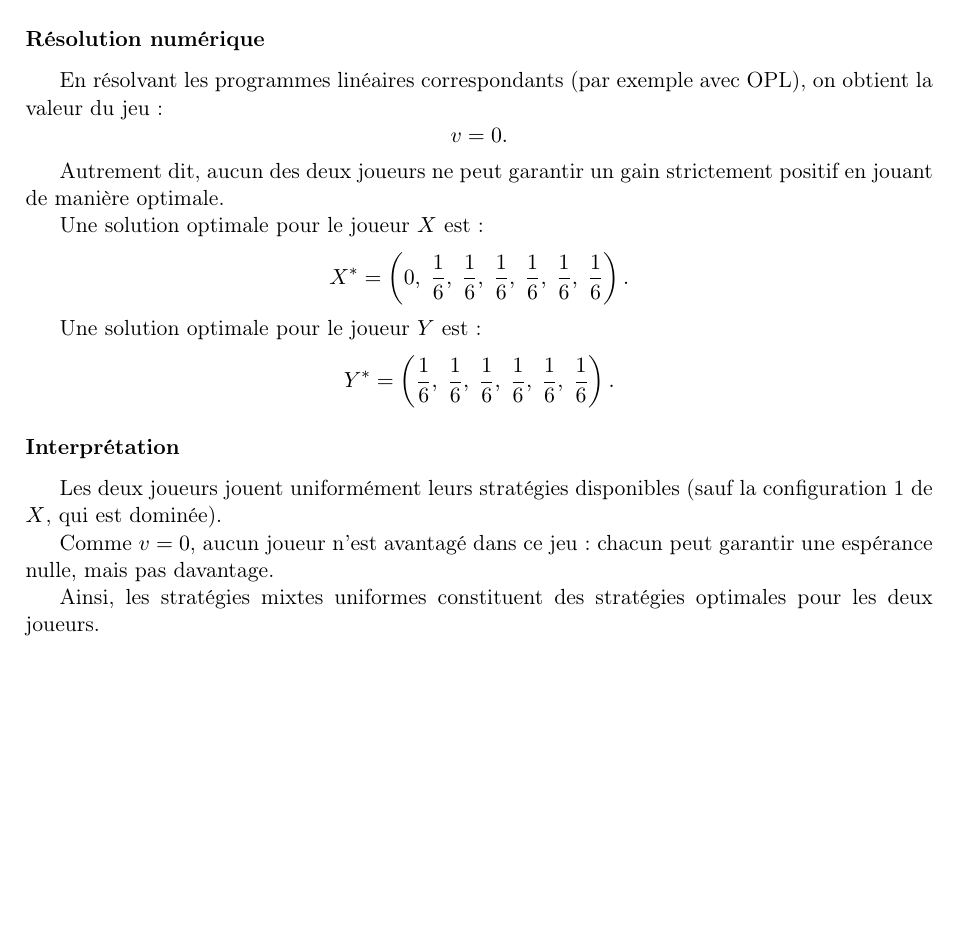
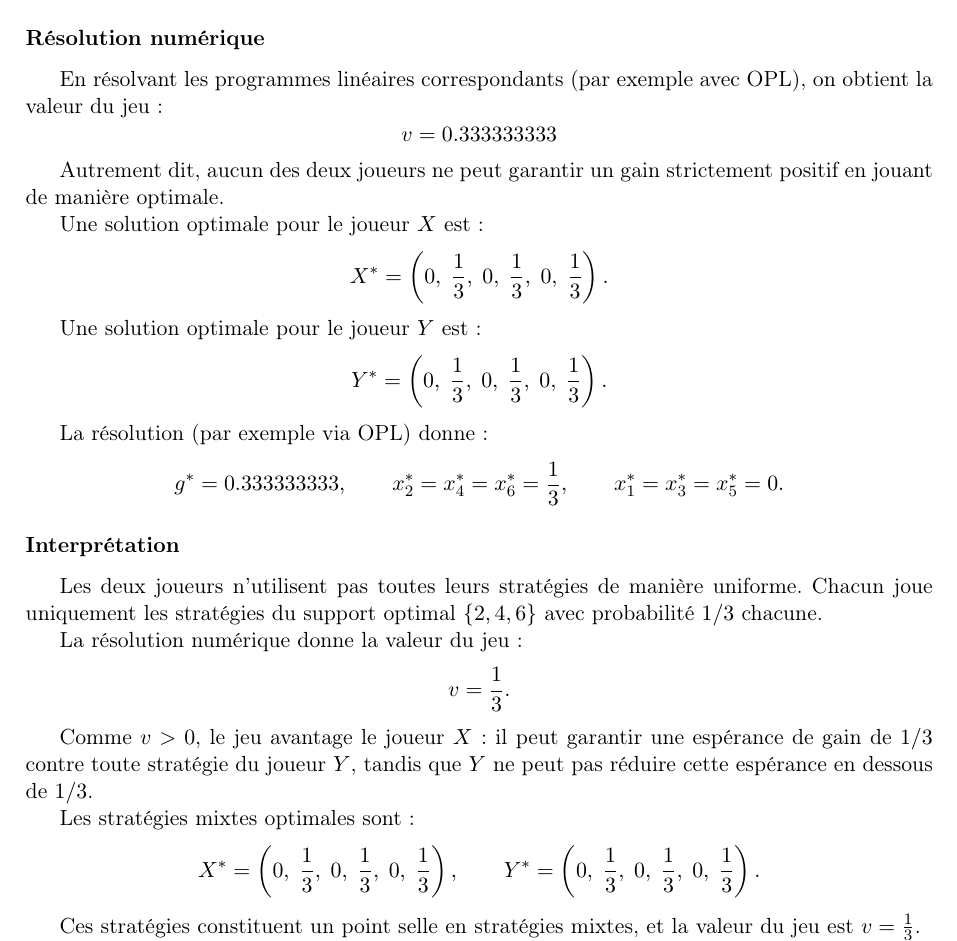
Before and after one commit to ErkinTunc/Game-Theory, a LaTeX document (Rapport.tex): part of page 6 of 8, cut so that both start at the same text, the shorter picture padded with empty space. Compiled offline with pdfLaTeX.

Commit message:
modified rapport

```diff
--- a/Rapport.tex
+++ b/Rapport.tex
@@ -445,7 +445,7 @@ Nous cherchons des stratégies mixtes optimales $X^{*}$ et $Y^{*}$ ainsi que la
 
 En résolvant les programmes linéaires correspondants (par exemple avec OPL), on obtient la valeur du jeu :
 \[
-v = 0.
+v = 0.333333333
 \]
 
 Autrement dit, aucun des deux joueurs ne peut garantir un gain strictement positif en jouant de manière optimale.
@@ -455,12 +455,11 @@ Une solution optimale pour le joueur $X$ est :
 X^{*} =
 \left(
 0,\;
-\frac{1}{6},\;
-\frac{1}{6},\;
-\frac{1}{6},\;
-\frac{1}{6},\;
-\frac{1}{6},\;
-\frac{1}{6}
+\frac{1}{3},\;
+0,\;
+\frac{1}{3},\;
+0,\;
+\frac{1}{3}
 \right).
 \]
 
@@ -468,22 +467,65 @@ Une solution optimale pour le joueur $Y$ est :
 \[
 Y^{*} =
 \left(
-\frac{1}{6},\;
-\frac{1}{6},\;
-\frac{1}{6},\;
-\frac{1}{6},\;
-\frac{1}{6},\;
-\frac{1}{6}
+0,\;
+\frac{1}{3},\;
+0,\;
+\frac{1}{3},\;
+0,\;
+\frac{1}{3}
 \right).
+\]
+
+La résolution (par exemple via OPL) donne :
+\[
+g^{*} = 0.333333333 ,
+\qquad
+x_2^{*} = x_4^{*} = x_6^{*} = \frac{1}{3},
+\qquad
+x_1^{*} = x_3^{*} = x_5^{*} = 0.
 \]
 
 \subsubsection*{Interprétation}
 
-Les deux joueurs jouent uniformément leurs stratégies disponibles (sauf la configuration 1 de $X$, qui est dominée).
+Les deux joueurs n’utilisent pas toutes leurs stratégies de manière uniforme.
+Chacun joue uniquement les stratégies du support optimal
+\(\{2,4,6\}\) avec probabilité \(1/3\) chacune.
 
-Comme $v = 0$, aucun joueur n’est avantagé dans ce jeu : chacun peut garantir une espérance nulle, mais pas davantage.
+La résolution numérique donne la valeur du jeu :
+\[
+v = \frac{1}{3}.
+\]
 
-Ainsi, les stratégies mixtes uniformes constituent des stratégies optimales pour les deux joueurs.
+Comme \(v > 0\), le jeu avantage le joueur \(X\) : il peut garantir une espérance
+de gain de \(1/3\) contre toute stratégie du joueur \(Y\), tandis que \(Y\) ne peut
+pas réduire cette espérance en dessous de \(1/3\).
+
+Les stratégies mixtes optimales sont :
+\[
+X^{*} =
+\left(
+0,\;
+\frac{1}{3},\;
+0,\;
+\frac{1}{3},\;
+0,\;
+\frac{1}{3}
+\right),
+\qquad
+Y^{*} =
+\left(
+0,\;
+\frac{1}{3},\;
+0,\;
+\frac{1}{3},\;
+0,\;
+\frac{1}{3}
+\right).
+\]
+
+Ces stratégies constituent un point selle en stratégies mixtes, et la valeur du jeu
+est \(v = \frac{1}{3}\).
+
 
 \section*{Exercice 3}
 
```
Also changed, not shown: Rapport.pdf.
